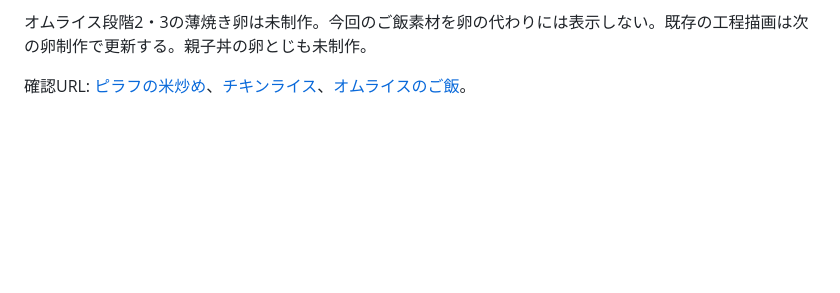
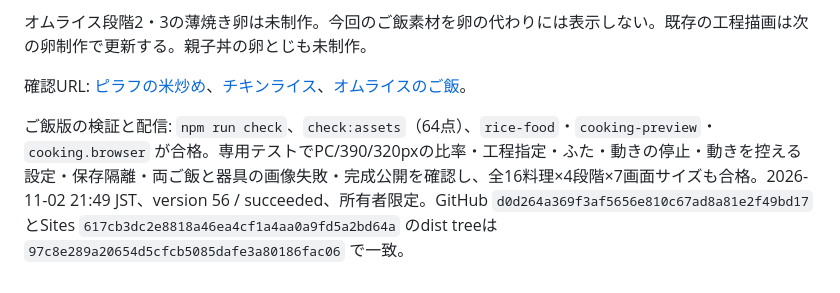
Before and after one commit to takatama/cinderellas-cooking, a Markdown page: docs/COOKING_ART_HANDOFF.md, the part around the change. Rendered like a GitHub page; blank space fills up the shorter version.

Commit message:
Record rice validation and private site version 56

```diff
--- a/docs/COOKING_ART_HANDOFF.md
+++ b/docs/COOKING_ART_HANDOFF.md
@@ -86,3 +86,5 @@
 オムライス段階2・3の薄焼き卵は未制作。今回のご飯素材を卵の代わりには表示しない。既存の工程描画は次の卵制作で更新する。親子丼の卵とじも未制作。
 
 確認URL: [ピラフの米炒め](https://cinderella-first-dish.takatama.chatgpt.site/?preview=cooking&dish=pilaf&step=0)、[チキンライス](https://cinderella-first-dish.takatama.chatgpt.site/?preview=cooking&dish=chicken-rice&step=2)、[オムライスのご飯](https://cinderella-first-dish.takatama.chatgpt.site/?preview=cooking&dish=omurice&step=1)。
+
+ご飯版の検証と配信: `npm run check`、`check:assets`（64点）、`rice-food`・`cooking-preview`・`cooking.browser` が合格。専用テストでPC/390/320pxの比率・工程指定・ふた・動きの停止・動きを控える設定・保存隔離・両ご飯と器具の画像失敗・完成公開を確認し、全16料理×4段階×7画面サイズも合格。2026-11-02 21:49 JST、version 56 / succeeded、所有者限定。GitHub `d0d264a369f3af5656e810c67ad8a81e2f49bd17` とSites `617cb3dc2e8818a46ea4cf1a4aa0a9fd5a2bd64a` のdist treeは `97c8e289a20654d5cfcb5085dafe3a80186fac06` で一致。
```
Also changed, not shown: HANDOFF.md (+6 -6 lines).
